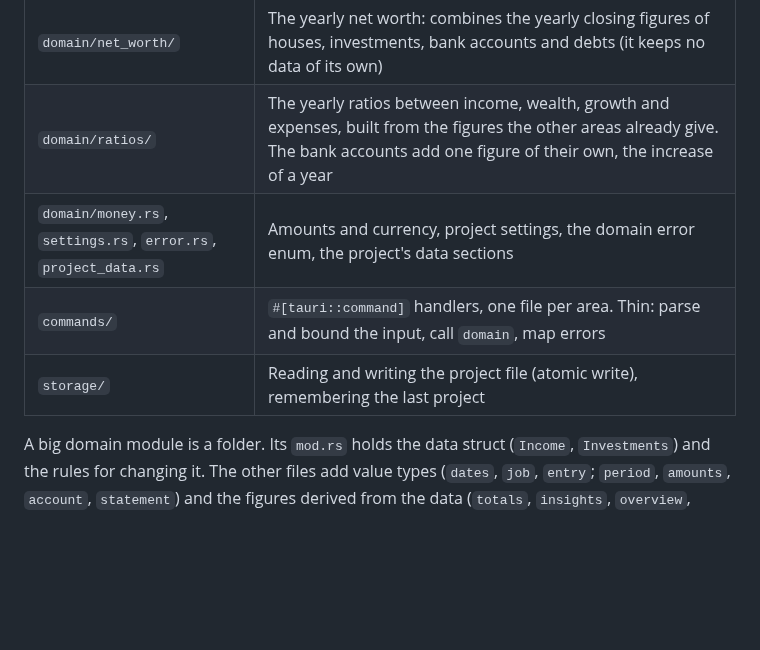
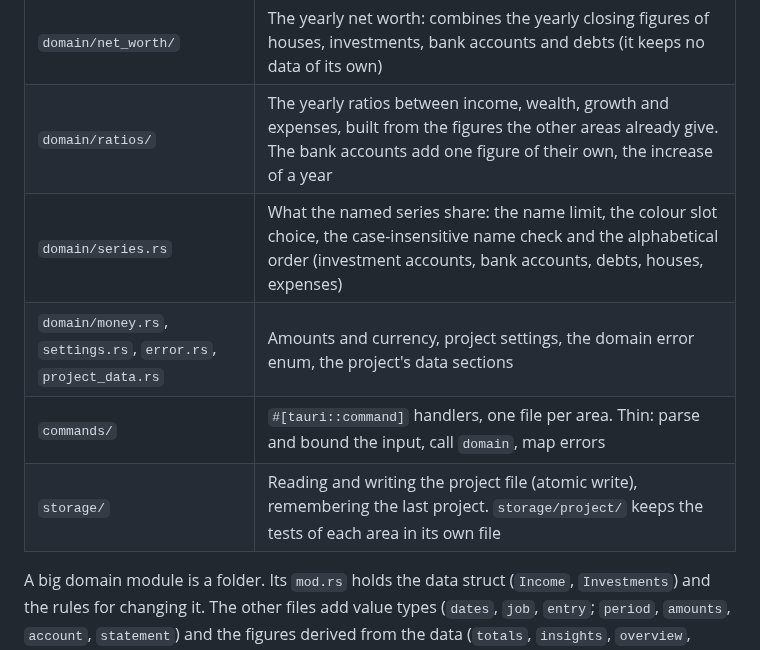
Before and after one commit to BardoelT/personal-finance, a Markdown page: docs/architecture.md, the part around the change. Rendered like a GitHub page; blank space fills up the shorter version.

Commit message:
docs: describe domain/series.rs and the split project tests
Co-Authored-By: Claude Sonnet 5.5 <noreply@anthropic.com>

```diff
--- a/docs/architecture.md
+++ b/docs/architecture.md
@@ -32,9 +32,10 @@ Two rules shape everything:
 | `domain/bank_accounts/` | Bank accounts, entries with signed balances, colour slots, yearly totals, insights per bank. Reuses the investments' `Period` and `Note` |
 | `domain/net_worth/` | The yearly net worth: combines the yearly closing figures of houses, investments, bank accounts and debts (it keeps no data of its own) |
 | `domain/ratios/` | The yearly ratios between income, wealth, growth and expenses, built from the figures the other areas already give. The bank accounts add one figure of their own, the increase of a year |
+| `domain/series.rs` | What the named series share: the name limit, the colour slot choice, the case-insensitive name check and the alphabetical order (investment accounts, bank accounts, debts, houses, expenses) |
 | `domain/money.rs`, `settings.rs`, `error.rs`, `project_data.rs` | Amounts and currency, project settings, the domain error enum, the project's data sections |
 | `commands/` | `#[tauri::command]` handlers, one file per area. Thin: parse and bound the input, call `domain`, map errors |
-| `storage/` | Reading and writing the project file (atomic write), remembering the last project |
+| `storage/` | Reading and writing the project file (atomic write), remembering the last project. `storage/project/` keeps the tests of each area in its own file |
 
 A big domain module is a folder. Its `mod.rs` holds the data struct (`Income`, `Investments`) and the rules for changing it. The other files add value types (`dates`, `job`, `entry`; `period`, `amounts`, `account`, `statement`) and the figures derived from the data (`totals`, `insights`, `overview`, `growth`). Each file starts with a one-line `//!` comment saying what it is. Tests sit next to the code in `tests.rs`.
 
```
